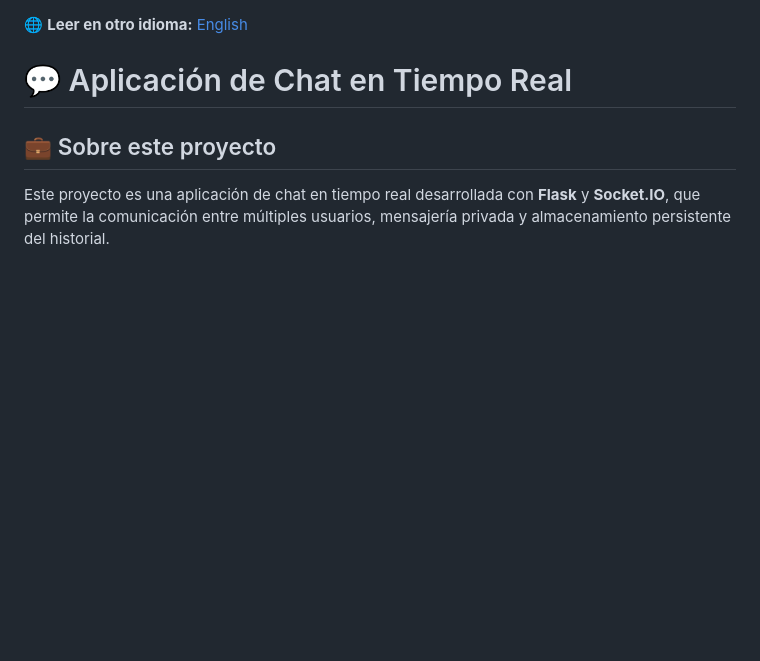
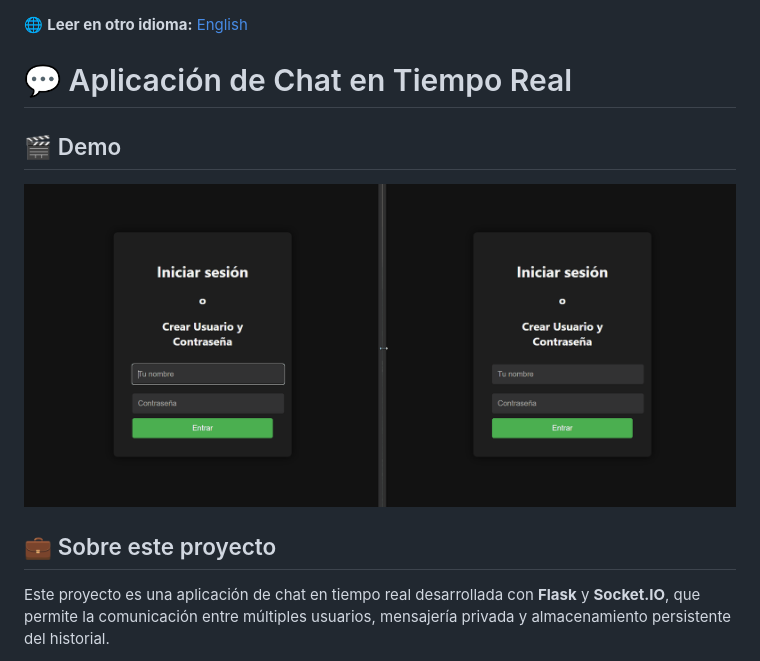
Before and after one commit to StefiVergini/chat-StefaniaVergini, a Markdown page: README.es.md, the part around the change. GitHub-like rendering; blank space fills up the shorter version.

Commit message:
updateReadme-Demo

```diff
--- a/README.es.md
+++ b/README.es.md
@@ -1,6 +1,9 @@
 🌐 **Leer en otro idioma:** [English](README.md)
 
 # 💬 Aplicación de Chat en Tiempo Real
+
+## 🎬 Demo
+![Doble Ingreso - Chat en Tiempo Real - Chat Global - Historial - Salir](gif/LoginToLogout.gif)
 
 ## 💼 Sobre este proyecto
 
```
Also changed, not shown: README.md (+3 -3 lines).
